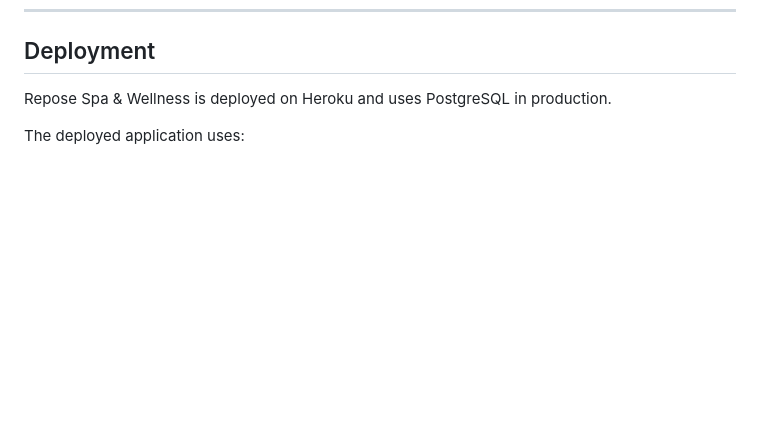
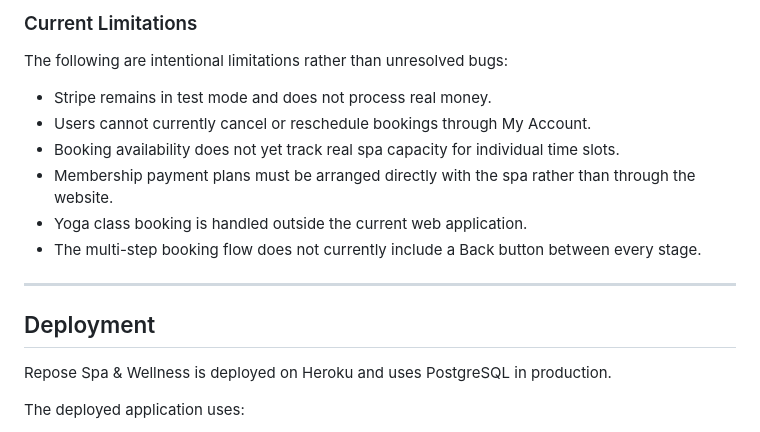
Before and after one commit to Fannyhenriques/milestone-project-4, a Markdown page: README.md, the part around one of its changes. Rendered like a GitHub page; blank space fills up the shorter version.

```diff
--- a/README.md
+++ b/README.md
@@ -827,3 +848,16 @@ Testing includes:
+### Current Limitations
+
+The following are intentional limitations rather than unresolved bugs:
+
+- Stripe remains in test mode and does not process real money.
+- Users cannot currently cancel or reschedule bookings through My Account.
+- Booking availability does not yet track real spa capacity for individual time slots.
+- Membership payment plans must be arranged directly with the spa rather than through the website.
+- Yoga class booking is handled outside the current web application.
+- The multi-step booking flow does not currently include a Back button between every stage.
+
+---
+
 ## Deployment
 
 Repose Spa & Wellness is deployed on Heroku and uses PostgreSQL in production.
```
Also changed, not shown: other parts of README.md (+21 -0 lines).
